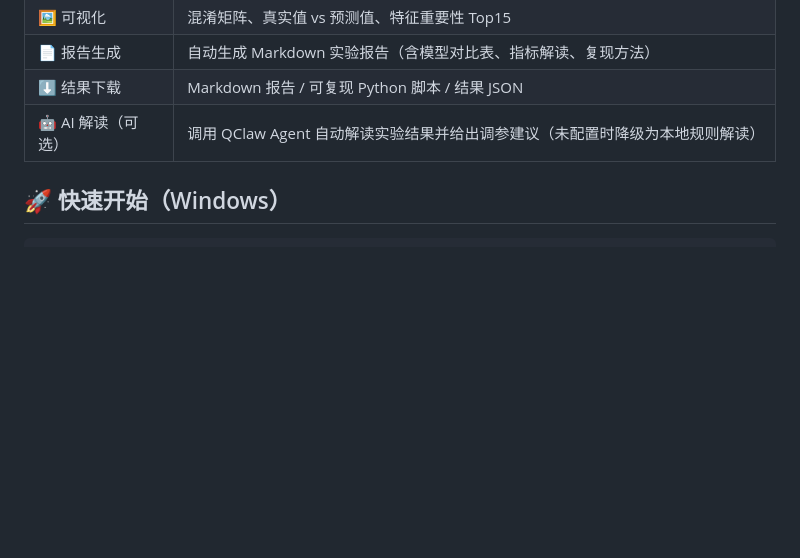
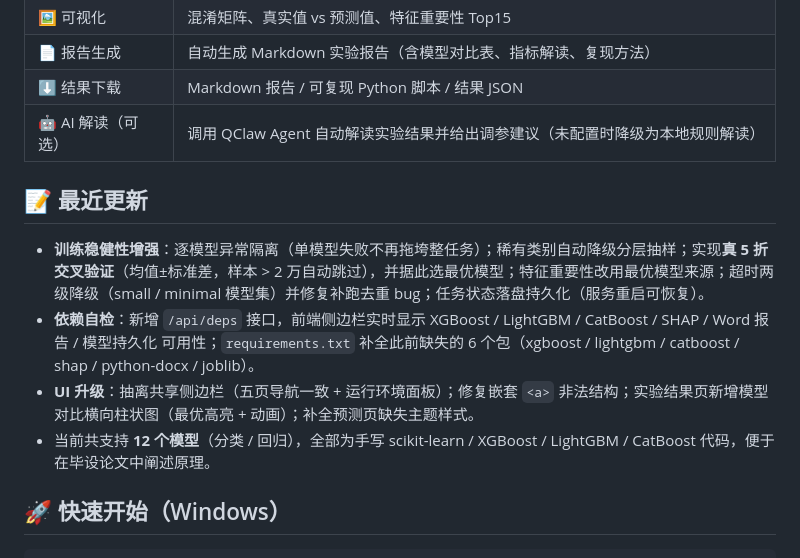
Before and after one commit to Bo55LIKE69/ml-auto-train-web, a Markdown page: README.md, the part around the change. GitHub-like rendering; blank space fills up the shorter version.

Commit message:
docs: README 补充「最近更新」小节（训练稳健性/依赖自检/UI升级）
记录本批两 commit 的核心改动：真5折CV、逐模型异常隔离、超时降级、/api/deps依赖自检、12模型、侧边栏统一与模型对比可视化；同步仓库 topics

```diff
--- a/README.md
+++ b/README.md
@@ -23,6 +23,13 @@
 | 📄 报告生成 | 自动生成 Markdown 实验报告（含模型对比表、指标解读、复现方法） |
 | ⬇️ 结果下载 | Markdown 报告 / 可复现 Python 脚本 / 结果 JSON |
 | 🤖 AI 解读（可选） | 调用 QClaw Agent 自动解读实验结果并给出调参建议（未配置时降级为本地规则解读） |
+
+## 📝 最近更新
+
+- **训练稳健性增强**：逐模型异常隔离（单模型失败不再拖垮整任务）；稀有类别自动降级分层抽样；实现**真 5 折交叉验证**（均值±标准差，样本 > 2 万自动跳过），并据此选最优模型；特征重要性改用最优模型来源；超时两级降级（small / minimal 模型集）并修复补跑去重 bug；任务状态落盘持久化（服务重启可恢复）。
+- **依赖自检**：新增 `/api/deps` 接口，前端侧边栏实时显示 XGBoost / LightGBM / CatBoost / SHAP / Word 报告 / 模型持久化 可用性；`requirements.txt` 补全此前缺失的 6 个包（xgboost / lightgbm / catboost / shap / python-docx / joblib）。
+- **UI 升级**：抽离共享侧边栏（五页导航一致 + 运行环境面板）；修复嵌套 `<a>` 非法结构；实验结果页新增模型对比横向柱状图（最优高亮 + 动画）；补全预测页缺失主题样式。
+- 当前共支持 **12 个模型**（分类 / 回归），全部为手写 scikit-learn / XGBoost / LightGBM / CatBoost 代码，便于在毕设论文中阐述原理。
 
 ## 🚀 快速开始（Windows）
 
```
